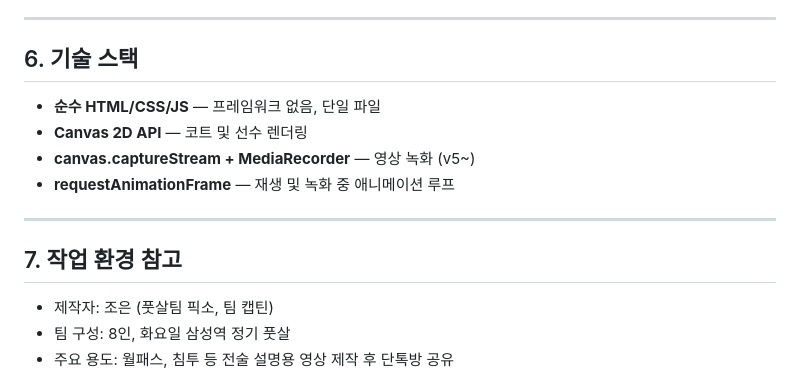
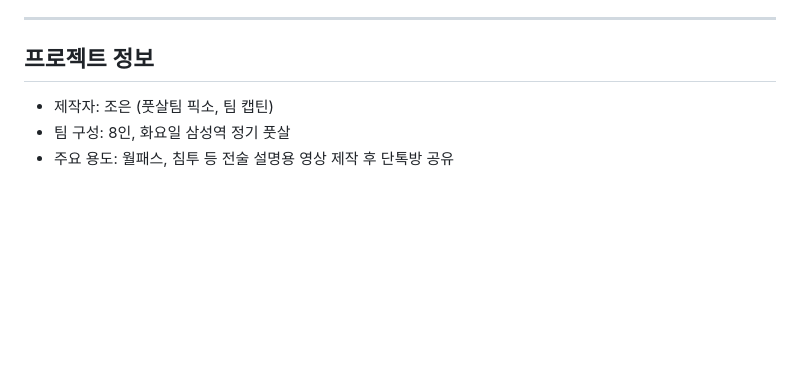
Before and after one commit to jodikan/futsal_tactics_board, a Markdown page: README.md, the part around one of its changes. Rendered like a GitHub page; blank space fills up the shorter version.

```diff
--- a/README.md
+++ b/README.md
@@ -151,16 +143,7 @@ exportVideo()
 
 ---
 
-## 6. 기술 스택
-
-- **순수 HTML/CSS/JS** — 프레임워크 없음, 단일 파일
-- **Canvas 2D API** — 코트 및 선수 렌더링
-- **canvas.captureStream + MediaRecorder** — 영상 녹화 (v5~)
-- **requestAnimationFrame** — 재생 및 녹화 중 애니메이션 루프
-
----
-
-## 7. 작업 환경 참고
+## 프로젝트 정보
 
 - 제작자: 조은 (풋살팀 픽소, 팀 캡틴)
 - 팀 구성: 8인, 화요일 삼성역 정기 풋살
```
Also changed, not shown: other parts of README.md (+59 -67 lines).
